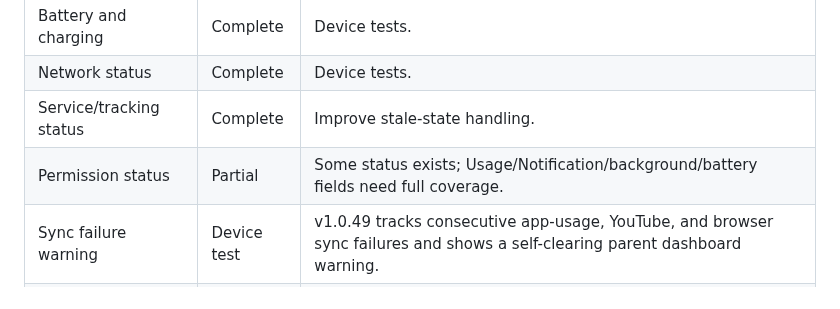
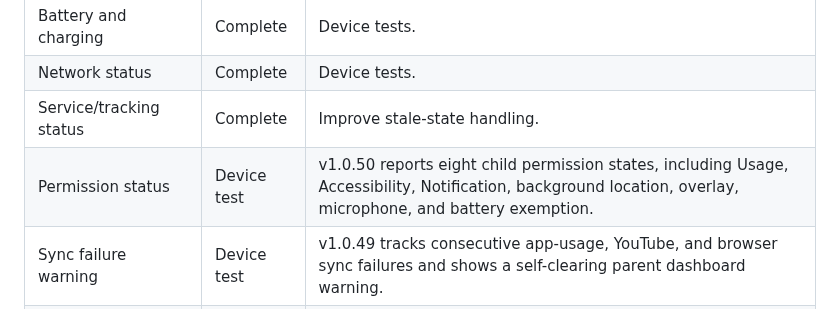
Before and after one commit to md-arif-hasnat/kidsguard-screen, a Markdown page: SPECIFICATION_COMPLIANCE.md, the part around the change. GitHub-like rendering.

Commit message:
feat: report child permission health

```diff
--- a/SPECIFICATION_COMPLIANCE.md
+++ b/SPECIFICATION_COMPLIANCE.md
@@ -162,7 +162,7 @@ Status legend:
 | Battery and charging | Complete | Device tests. |
 | Network status | Complete | Device tests. |
 | Service/tracking status | Complete | Improve stale-state handling. |
-| Permission status | Partial | Some status exists; Usage/Notification/background/battery fields need full coverage. |
+| Permission status | Device test | v1.0.50 reports eight child permission states, including Usage, Accessibility, Notification, background location, overlay, microphone, and battery exemption. |
 | Sync failure warning | Device test | v1.0.49 tracks consecutive app-usage, YouTube, and browser sync failures and shows a self-clearing parent dashboard warning. |
 | App/update version | Complete | Hardcoded status version fixed in v1.0.38. |
 | Device diagnostics | Partial | v1.0.49 adds shared data-sync health to the device-health view; broader diagnostics remain distributed. |
```
